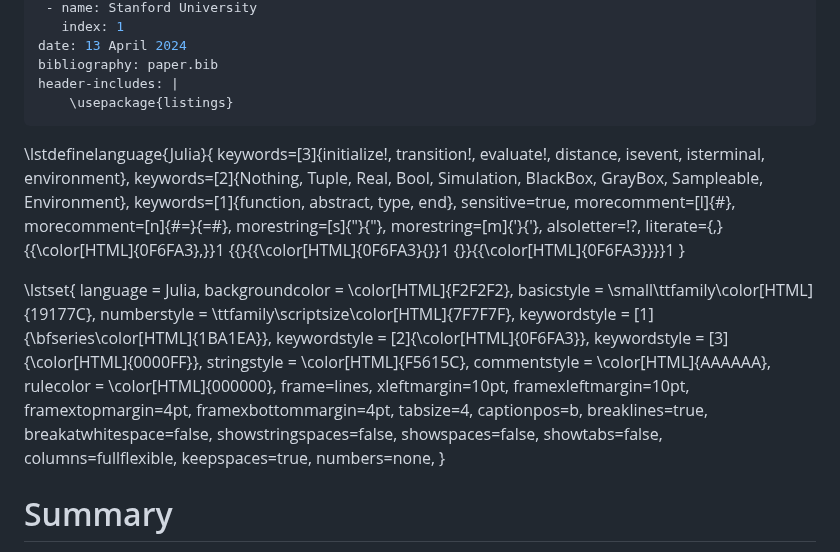
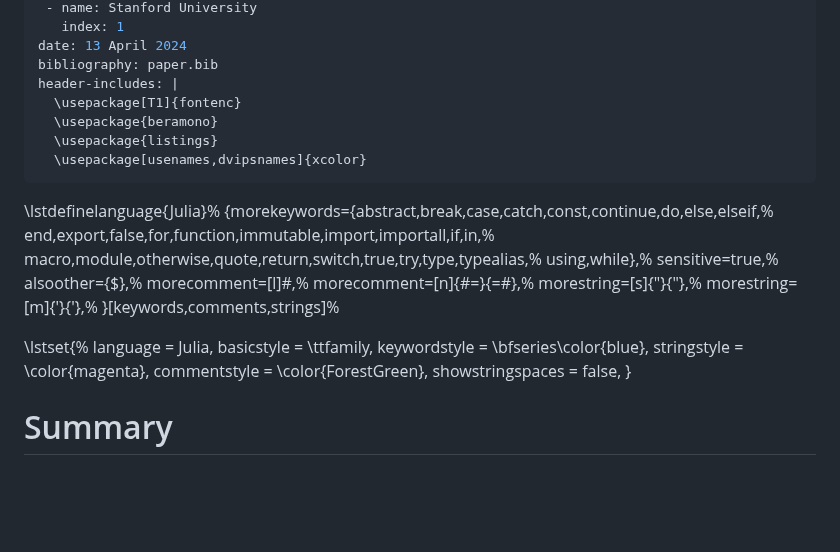
Before and after one commit to JuliaPOMDP/CompressedBeliefMDPs.jl, a Markdown page: paper.md, the part around the change. GitHub-like rendering; blank space fills up the shorter version.

Commit message:
code coloring

```diff
--- a/paper.md
+++ b/paper.md
@@ -22,49 +22,32 @@ affiliations:
 date: 13 April 2024
 bibliography: paper.bib
 header-includes: |
-    \usepackage{listings}
+  \usepackage[T1]{fontenc}
+  \usepackage{beramono}
+  \usepackage{listings}
+  \usepackage[usenames,dvipsnames]{xcolor}
 ---
-\lstdefinelanguage{Julia}{
-    keywords=[3]{initialize!, transition!, evaluate!, distance, isevent, isterminal, environment},
-    keywords=[2]{Nothing, Tuple, Real, Bool, Simulation, BlackBox, GrayBox, Sampleable, Environment},
-    keywords=[1]{function, abstract, type, end},
-    sensitive=true,
-    morecomment=[l]{\#},
-    morecomment=[n]{\#=}{=\#},
-    morestring=[s]{"}{"},
-    morestring=[m]{'}{'},
-    alsoletter=!?,
-    literate={,}{{\color[HTML]{0F6FA3},}}1
-             {\{}{{\color[HTML]{0F6FA3}\{}}1
-             {\}}{{\color[HTML]{0F6FA3}\}}}1
-}
+<!-- Julia definition (c) 2014 Jubobs; Julia code coloring snippet from https://tex.stackexchange.com/a/212794 -->
+\lstdefinelanguage{Julia}%
+  {morekeywords={abstract,break,case,catch,const,continue,do,else,elseif,%
+      end,export,false,for,function,immutable,import,importall,if,in,%
+      macro,module,otherwise,quote,return,switch,true,try,type,typealias,%
+      using,while},%
+   sensitive=true,%
+   alsoother={$},%
+   morecomment=[l]\#,%
+   morecomment=[n]{\#=}{=\#},%
+   morestring=[s]{"}{"},%
+   morestring=[m]{'}{'},%
+}[keywords,comments,strings]%
 
-\lstset{
+\lstset{%
     language         = Julia,
-    backgroundcolor  = \color[HTML]{F2F2F2},
-    basicstyle       = \small\ttfamily\color[HTML]{19177C},
-    numberstyle      = \ttfamily\scriptsize\color[HTML]{7F7F7F},
-    keywordstyle     = [1]{\bfseries\color[HTML]{1BA1EA}},
-    keywordstyle     = [2]{\color[HTML]{0F6FA3}},
-    keywordstyle     = [3]{\color[HTML]{0000FF}},
-    stringstyle      = \color[HTML]{F5615C},
-    commentstyle     = \color[HTML]{AAAAAA},
-    rulecolor        = \color[HTML]{000000},
-    frame=lines,
-    xleftmargin=10pt,
-    framexleftmargin=10pt,
-    framextopmargin=4pt,
-    framexbottommargin=4pt,
-    tabsize=4,
-    captionpos=b,
-    breaklines=true,
-    breakatwhitespace=false,
-    showstringspaces=false,
-    showspaces=false,
-    showtabs=false,
-    columns=fullflexible,
-    keepspaces=true,
-    numbers=none,
+    basicstyle       = \ttfamily,
+    keywordstyle     = \bfseries\color{blue},
+    stringstyle      = \color{magenta},
+    commentstyle     = \color{ForestGreen},
+    showstringspaces = false,
 }
 
 # Summary
```
